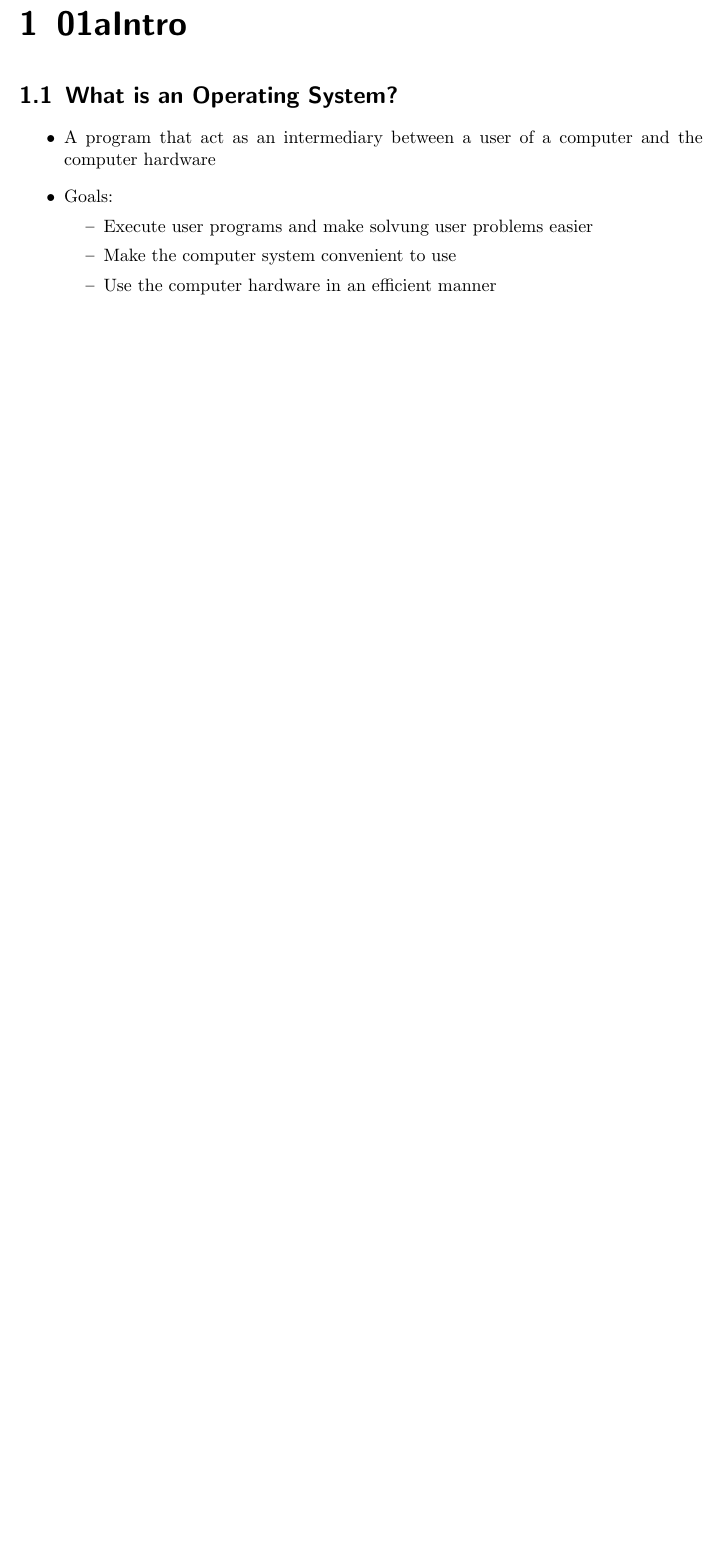
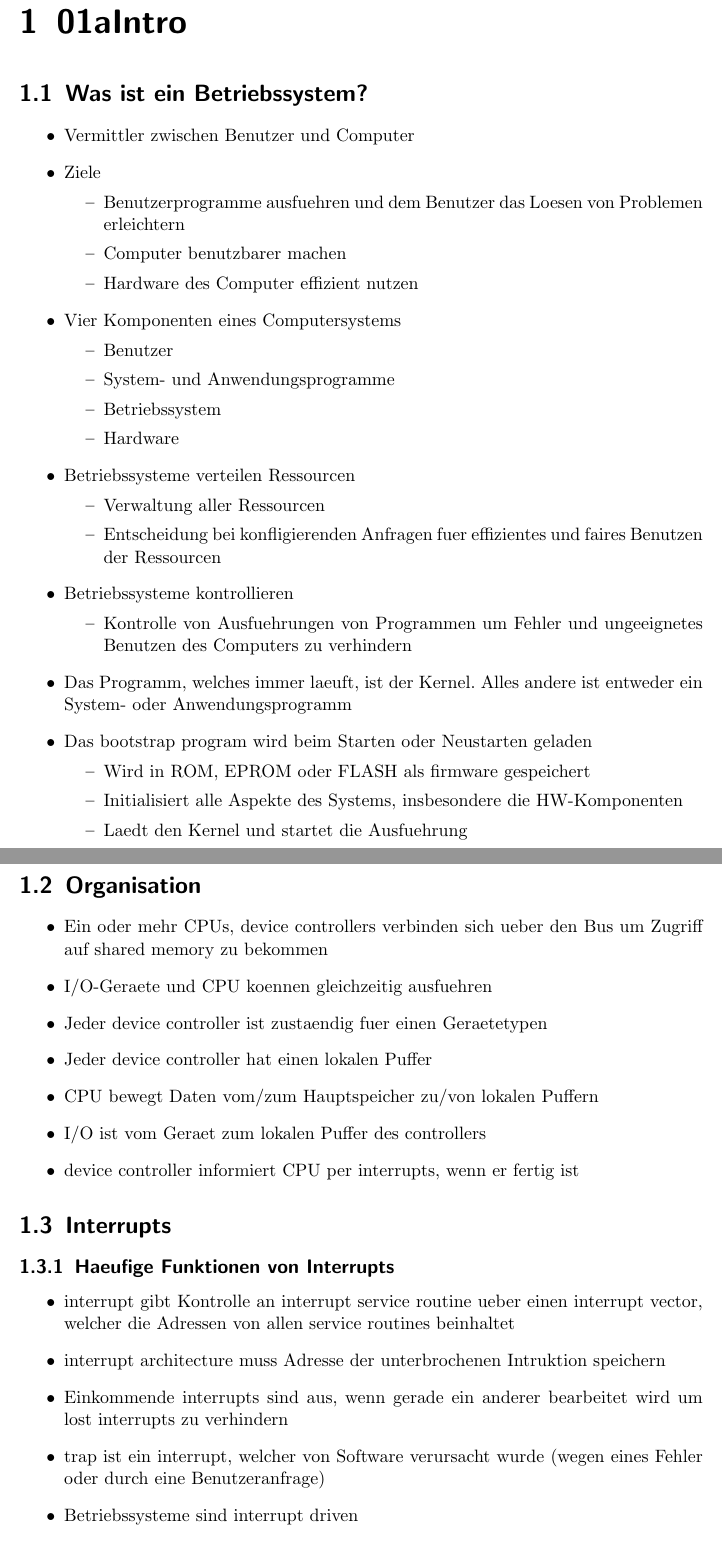
Before and after one commit to bananen/os12-13, a LaTeX document (os.tex): part of page 3 of 17 before the commit and two parts of pages 4 and 5 of 21 after it, the two joined at a grey line, cut so that both start at the same text, the shorter picture padded with empty space. Compiled offline with pdfLaTeX.

Commit message:
Erweitert

```diff
--- a/os.tex
+++ b/os.tex
@@ -19,14 +19,62 @@
 
 \chapter{01aIntro}
 
-\section{What is an Operating System?}
+\section{Was ist ein Betriebssystem?}
 
 \begin{itemize}
-	\item A program that act as an intermediary between a user of a computer and the computer hardware
-	\item Goals:
+	\item Vermittler zwischen Benutzer und Computer
+	\item Ziele
 		\begin{itemize}
-			\item Execute user programs and make solvung user problems easier
-			\item Make the computer system convenient to use
-			\item Use the computer hardware in an efficient manner
+			\item Benutzerprogramme ausfuehren und dem Benutzer das Loesen von Problemen erleichtern
+			\item Computer benutzbarer machen
+			\item Hardware des Computer effizient nutzen
+		\end{itemize}
+	\item Vier Komponenten eines Computersystems
+		\begin{itemize}
+			\item Benutzer
+			\item System- und Anwendungsprogramme
+			\item Betriebssystem
+			\item Hardware
+		\end{itemize}
+	\item Betriebssysteme verteilen Ressourcen
+		\begin{itemize}
+			\item Verwaltung aller Ressourcen
+			\item Entscheidung bei konfligierenden Anfragen fuer effizientes und faires Benutzen der Ressourcen
+		\end{itemize}
+	\item Betriebssysteme kontrollieren
+		\begin{itemize}
+			\item Kontrolle von Ausfuehrungen von Programmen um Fehler und ungeeignetes Benutzen des Computers zu verhindern
+		\end{itemize}
+	\item Das Programm, welches immer laeuft, ist der Kernel. Alles andere ist entweder ein System- oder Anwendungsprogramm
+	\item Das bootstrap program wird beim Starten oder Neustarten geladen
+		\begin{itemize}
+			\item Wird in ROM, EPROM oder FLASH als firmware gespeichert
+			\item Initialisiert alle Aspekte des Systems, insbesondere die HW-Komponenten
+			\item Laedt den Kernel und startet die Ausfuehrung
 		\end{itemize}
 \end{itemize}
+
+\section{Organisation}
+
+\begin{itemize}
+	\item Ein oder mehr CPUs, device controllers verbinden sich ueber den Bus um Zugriff auf shared memory zu bekommen
+	\item I/O-Geraete und CPU koennen gleichzeitig ausfuehren
+	\item Jeder device controller ist zustaendig fuer einen Geraetetypen
+	\item Jeder device controller hat einen lokalen Puffer
+	\item CPU bewegt Daten vom/zum Hauptspeicher zu/von lokalen Puffern
+	\item I/O ist vom Geraet zum lokalen Puffer des controllers
+	\item device controller informiert CPU per interrupts, wenn er fertig ist
+\end{itemize}
+
+
+\section{Interrupts}
+
+\subsection{Haeufige Funktionen von Interrupts}
+
+\begin{itemize}
+	\item interrupt gibt Kontrolle an interrupt service routine ueber einen interrupt vector, welcher die Adressen von allen service routines beinhaltet
+	\item interrupt architecture muss Adresse der unterbrochenen Intruktion speichern
+	\item Einkommende interrupts sind aus, wenn gerade ein anderer bearbeitet wird um lost interrupts zu verhindern
+	\item trap ist ein interrupt, welcher von Software verursacht wurde (wegen eines Fehler oder durch eine Benutzeranfrage)
+	\item Betriebssysteme sind interrupt driven
+\end{itemize}
```
Also changed, not shown: dma.png (added), os.tex (51 more changed lines).
